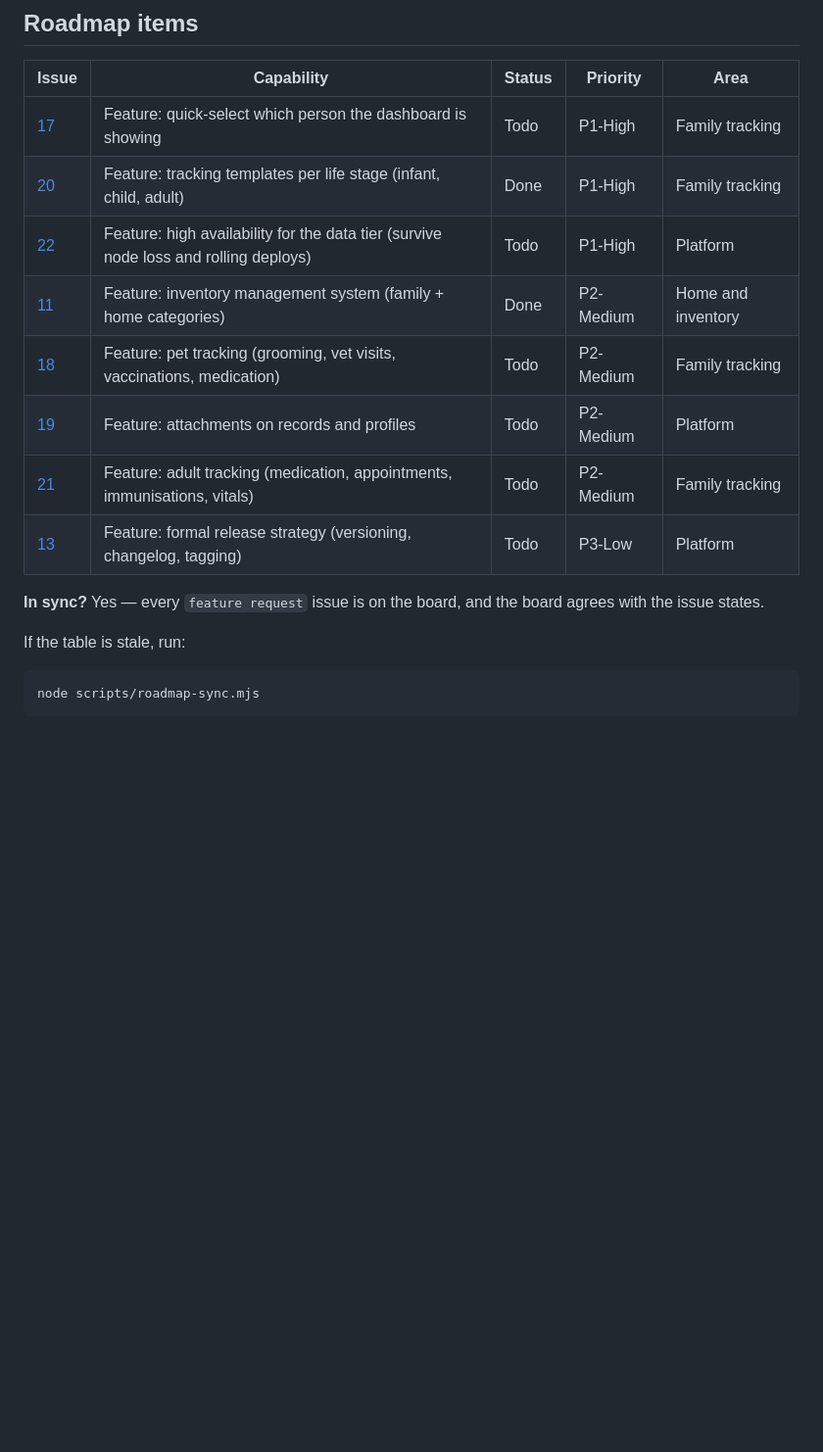
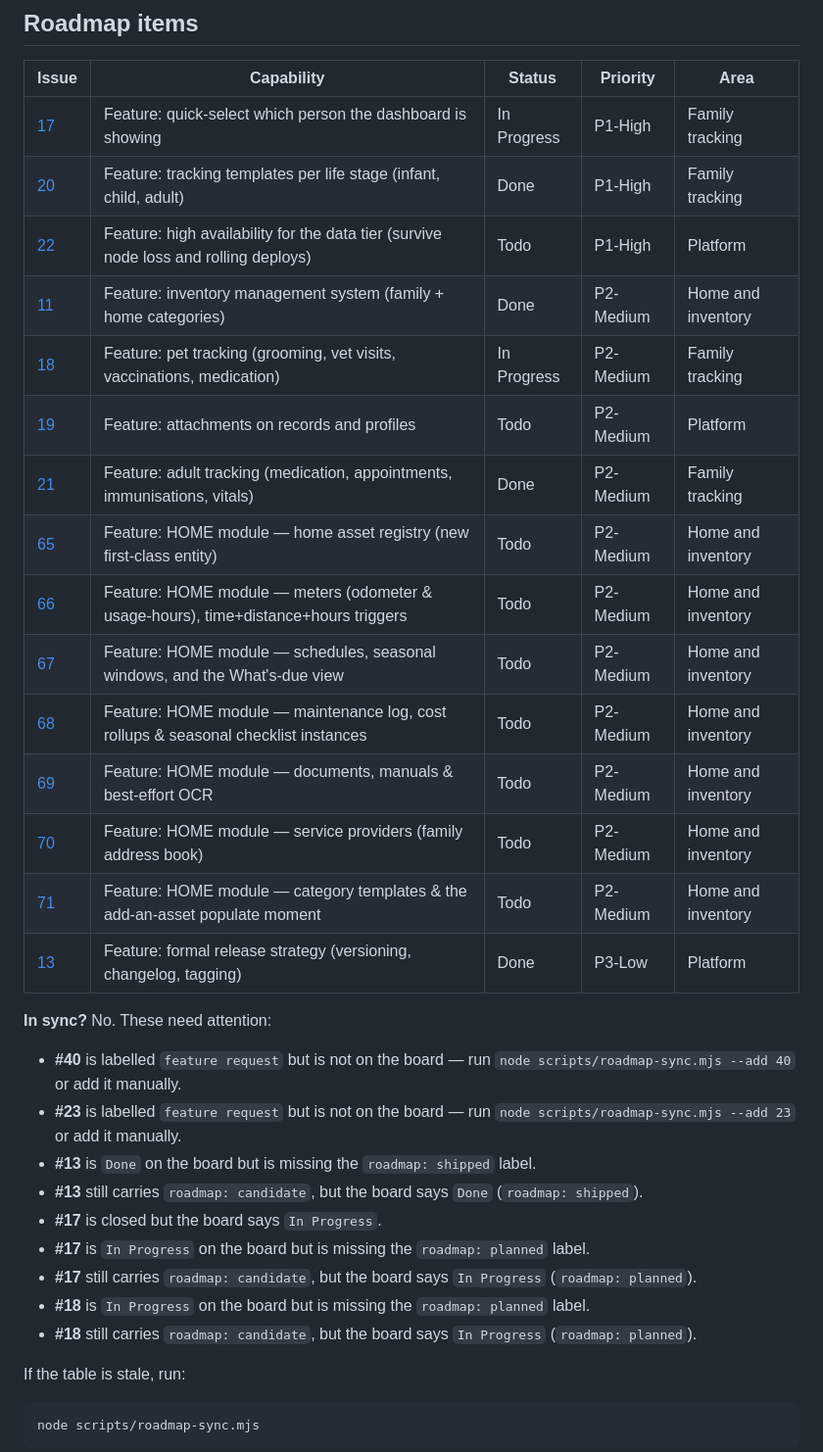
Before and after one commit to stewartshea/nido, a Markdown page: ROADMAP.md, the part around the change. Shown at 98% size. GitHub-like rendering; blank space fills up the shorter version.

```diff
--- a/ROADMAP.md
+++ b/ROADMAP.md
@@ -14,17 +14,34 @@ that board by `scripts/roadmap-sync.mjs` so it cannot quietly disagree with them
 
 | Issue | Capability | Status | Priority | Area |
 | --- | --- | --- | --- | --- |
-| [17](https://github.com/stewartshea/nido/issues/17) | Feature: quick-select which person the dashboard is showing | Todo | P1-High | Family tracking |
+| [17](https://github.com/stewartshea/nido/issues/17) | Feature: quick-select which person the dashboard is showing | In Progress | P1-High | Family tracking |
 | [20](https://github.com/stewartshea/nido/issues/20) | Feature: tracking templates per life stage (infant, child, adult) | Done | P1-High | Family tracking |
 | [22](https://github.com/stewartshea/nido/issues/22) | Feature: high availability for the data tier (survive node loss and rolling deploys) | Todo | P1-High | Platform |
 | [11](https://github.com/stewartshea/nido/issues/11) | Feature: inventory management system (family + home categories) | Done | P2-Medium | Home and inventory |
-| [18](https://github.com/stewartshea/nido/issues/18) | Feature: pet tracking (grooming, vet visits, vaccinations, medication) | Todo | P2-Medium | Family tracking |
+| [18](https://github.com/stewartshea/nido/issues/18) | Feature: pet tracking (grooming, vet visits, vaccinations, medication) | In Progress | P2-Medium | Family tracking |
 | [19](https://github.com/stewartshea/nido/issues/19) | Feature: attachments on records and profiles | Todo | P2-Medium | Platform |
-| [21](https://github.com/stewartshea/nido/issues/21) | Feature: adult tracking (medication, appointments, immunisations, vitals) | Todo | P2-Medium | Family tracking |
-| [13](https://github.com/stewartshea/nido/issues/13) | Feature: formal release strategy (versioning, changelog, tagging) | Todo | P3-Low | Platform |
+| [21](https://github.com/stewartshea/nido/issues/21) | Feature: adult tracking (medication, appointments, immunisations, vitals) | Done | P2-Medium | Family tracking |
+| [65](https://github.com/stewartshea/nido/issues/65) | Feature: HOME module — home asset registry (new first-class entity) | Todo | P2-Medium | Home and inventory |
+| [66](https://github.com/stewartshea/nido/issues/66) | Feature: HOME module — meters (odometer & usage-hours), time+distance+hours triggers | Todo | P2-Medium | Home and inventory |
+| [67](https://github.com/stewartshea/nido/issues/67) | Feature: HOME module — schedules, seasonal windows, and the What's-due view | Todo | P2-Medium | Home and inventory |
+| [68](https://github.com/stewartshea/nido/issues/68) | Feature: HOME module — maintenance log, cost rollups & seasonal checklist instances | Todo | P2-Medium | Home and inventory |
+| [69](https://github.com/stewartshea/nido/issues/69) | Feature: HOME module — documents, manuals & best-effort OCR | Todo | P2-Medium | Home and inventory |
+| [70](https://github.com/stewartshea/nido/issues/70) | Feature: HOME module — service providers (family address book) | Todo | P2-Medium | Home and inventory |
+| [71](https://github.com/stewartshea/nido/issues/71) | Feature: HOME module — category templates & the add-an-asset populate moment | Todo | P2-Medium | Home and inventory |
+| [13](https://github.com/stewartshea/nido/issues/13) | Feature: formal release strategy (versioning, changelog, tagging) | Done | P3-Low | Platform |
 
 <!-- drift:start -->
-**In sync?** Yes — every `feature request` issue is on the board, and the board agrees with the issue states.
+**In sync?** No. These need attention:
+
+- **#40** is labelled `feature request` but is not on the board — run `node scripts/roadmap-sync.mjs --add 40` or add it manually.
+- **#23** is labelled `feature request` but is not on the board — run `node scripts/roadmap-sync.mjs --add 23` or add it manually.
+- **#13** is `Done` on the board but is missing the `roadmap: shipped` label.
+- **#13** still carries `roadmap: candidate`, but the board says `Done` (`roadmap: shipped`).
+- **#17** is closed but the board says `In Progress`.
+- **#17** is `In Progress` on the board but is missing the `roadmap: planned` label.
+- **#17** still carries `roadmap: candidate`, but the board says `In Progress` (`roadmap: planned`).
+- **#18** is `In Progress` on the board but is missing the `roadmap: planned` label.
+- **#18** still carries `roadmap: candidate`, but the board says `In Progress` (`roadmap: planned`).
 
 <!-- drift:end -->
 <!-- roadmap:end -->
```
Also changed, not shown: GLOSSARY.md (+83 -4 lines), docs/home-modules-prd.md (added, +376 -0 lines).
